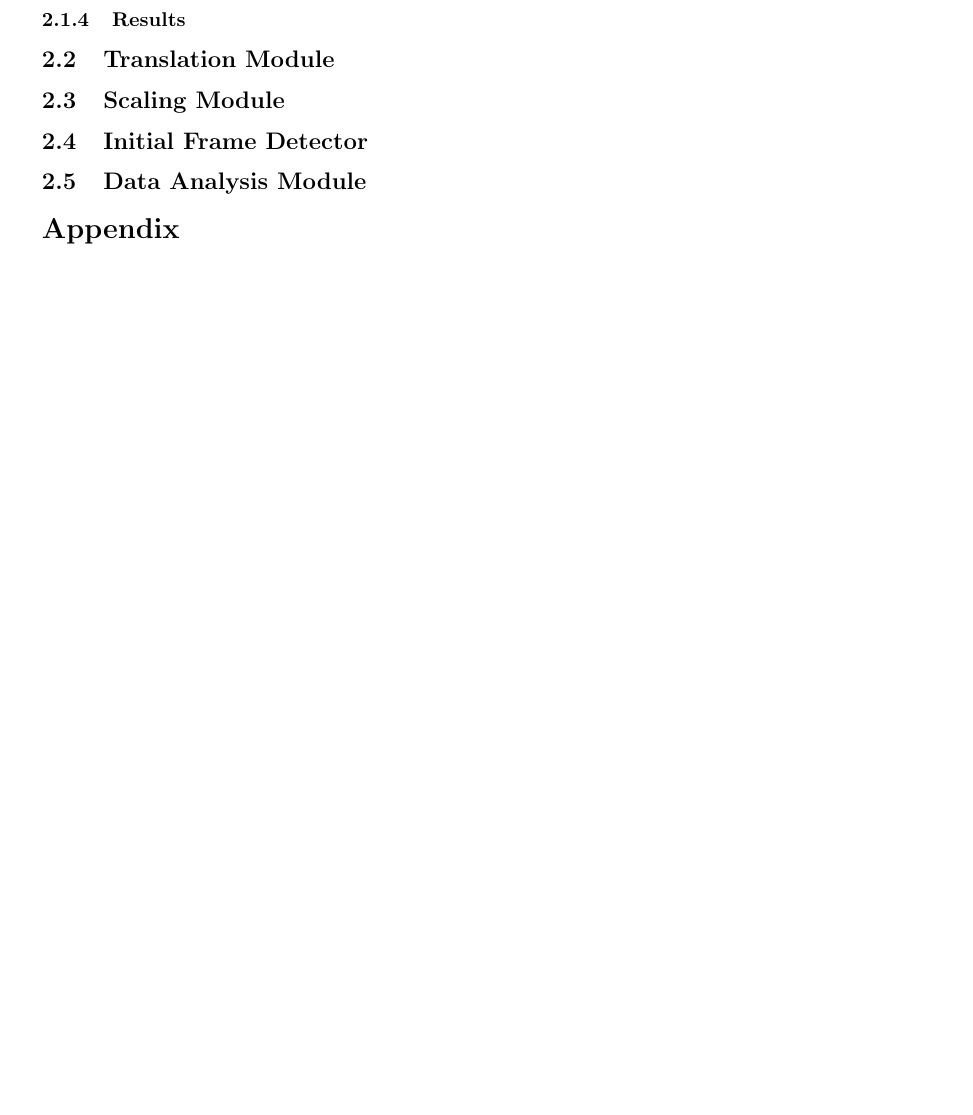
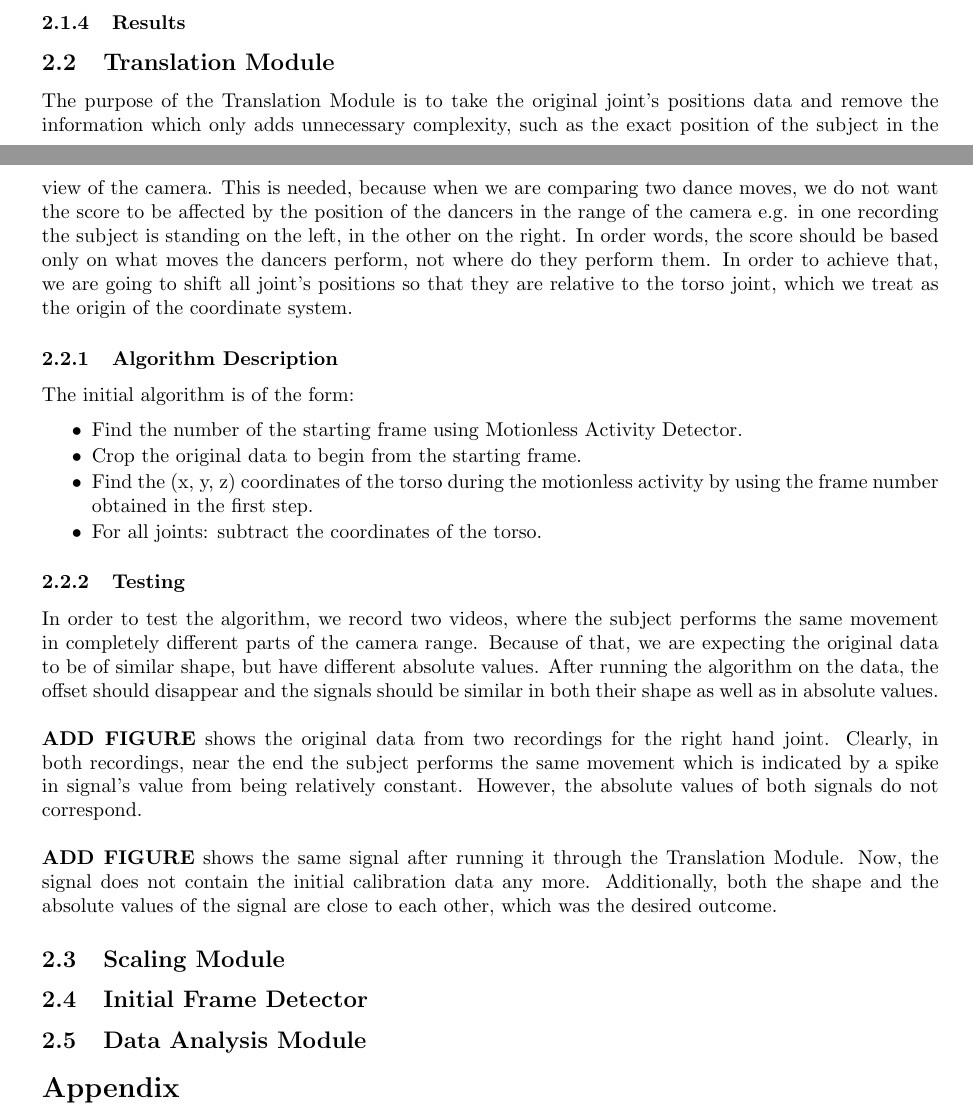
Before and after one commit to Marman1337/KinectProject, a LaTeX document (Report/KinectReport.tex): part of page 10 of 10 before the commit and two parts of pages 9 and 10 of 10 after it, the two joined at a grey line, cut so that both start at the same text, the shorter picture padded with empty space. Compiled offline with pdfLaTeX.

Commit message:
Translation Module

```diff
--- a/Report/KinectReport.tex
+++ b/Report/KinectReport.tex
@@ -334,6 +334,31 @@ Various problems have arisen during the tests. The first problem is associated w
 \subsubsection{Results}
 
 \subsection{Translation Module}
+\noindent
+The purpose of the Translation Module is to take the original joint's positions data and remove the information which only adds unnecessary complexity, such as the exact position of the subject in the view of the camera. This is needed, because when we are comparing two dance moves, we do not want the score to be affected by the position of the dancers in the range of the camera e.g. in one recording the subject is standing on the left, in the other on the right. In order words, the score should be based only on what moves the dancers perform, not where do they perform them. In order to achieve that, we are going to shift all joint's positions so that they are relative to the torso joint, which we treat as the origin of the coordinate system.
+
+\subsubsection{Algorithm Description}
+\noindent
+The initial algorithm is of the form:
+\begin{itemize}
+\setlength{\itemsep}{1pt}
+\setlength{\parskip}{0pt}
+\setlength{\parsep}{0pt}
+	\item Find the number of the starting frame using Motionless Activity Detector.
+	\item Crop the original data to begin from the starting frame.
+	\item Find the (x, y, z) coordinates of the torso during the motionless activity by using the frame number obtained in the first step.
+	\item For all joints: subtract the coordinates of the torso.
+\end{itemize}
+
+\subsubsection{Testing}
+\noindent
+In order to test the algorithm, we record two videos, where the subject performs the same movement in completely different parts of the camera range. Because of that, we are expecting the original data to be of similar shape, but have different absolute values. After running the algorithm on the data, the offset should disappear and the signals should be similar in both their shape as well as in absolute values.
+\\\\
+\noindent
+\textbf{ADD FIGURE} shows the original data from two recordings for the right hand joint. Clearly, in both recordings, near the end the subject performs the same movement which is indicated by a spike in signal's value from being relatively constant. However, the absolute values of both signals do not correspond.
+\\\\
+\noindent
+\textbf{ADD FIGURE} shows the same signal after running it through the Translation Module. Now, the signal does not contain the initial calibration data any more. Additionally, both the shape and the absolute values of the signal are close to each other, which was the desired outcome.
 
 \subsection{Scaling Module}
 \subsection{Initial Frame Detector}
```
